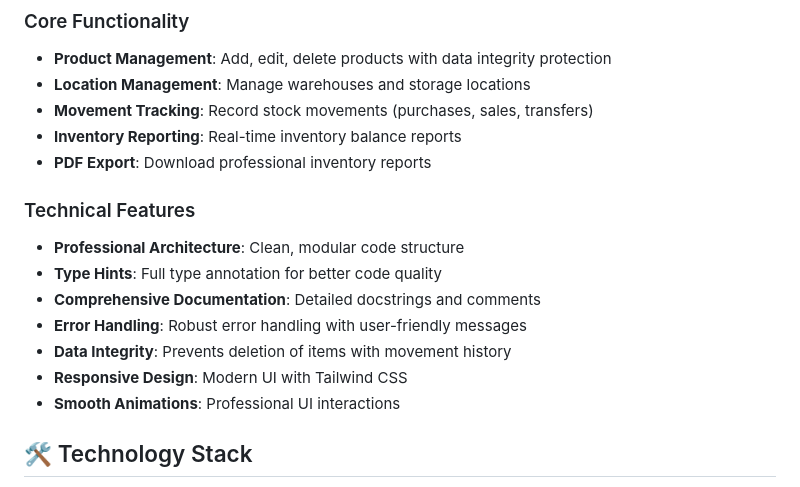
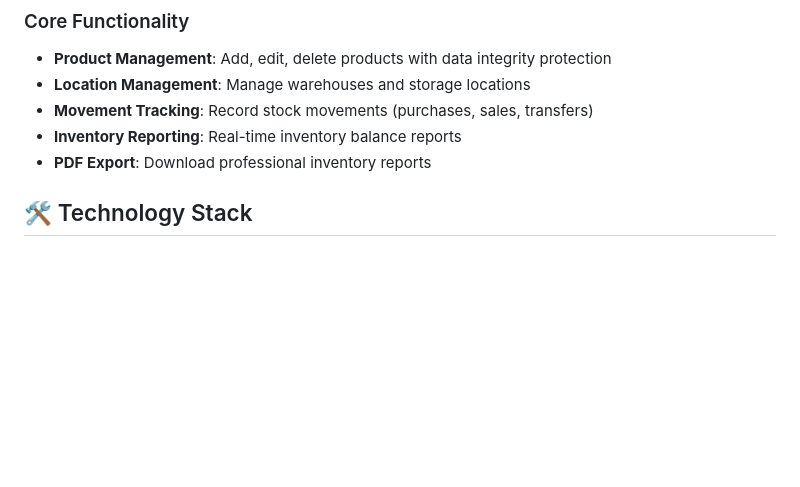
Before and after one commit to Rithikaa2703/Inventory-Management-Application, a Markdown page: README.md, the part around the change. GitHub-like rendering; blank space fills up the shorter version.

```diff
--- a/README.md
+++ b/README.md
@@ -10,15 +10,6 @@ A comprehensive, professional inventory management system built with Flask that
 - **Movement Tracking**: Record stock movements (purchases, sales, transfers)
 - **Inventory Reporting**: Real-time inventory balance reports
 - **PDF Export**: Download professional inventory reports
-
-### Technical Features
-- **Professional Architecture**: Clean, modular code structure
-- **Type Hints**: Full type annotation for better code quality
-- **Comprehensive Documentation**: Detailed docstrings and comments
-- **Error Handling**: Robust error handling with user-friendly messages
-- **Data Integrity**: Prevents deletion of items with movement history
-- **Responsive Design**: Modern UI with Tailwind CSS
-- **Smooth Animations**: Professional UI interactions
 
 ## 🛠️ Technology Stack
 
```
